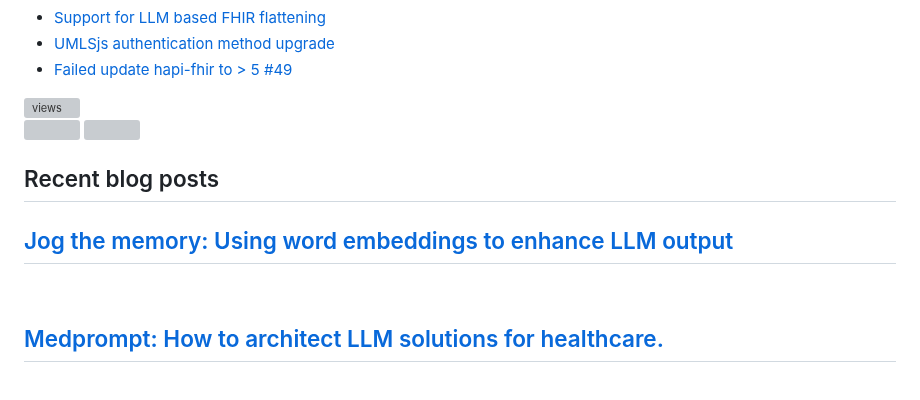
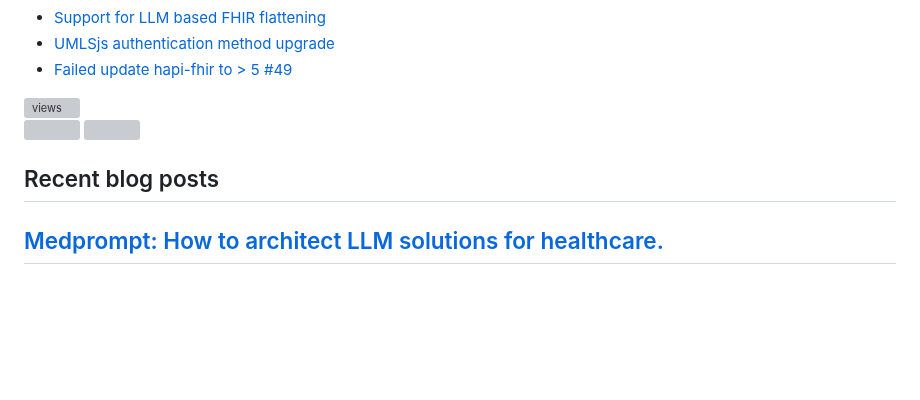
Before and after one commit to dermatologist/dermatologist, a Markdown page: README.md, the part around one of its changes. Drawn GitHub-style; folded sections open; blank space fills up the shorter version; grey boxes are pictures that could not be loaded.

Commit message:
Updated with the latest blog posts

```diff
--- a/README.md
+++ b/README.md
@@ -33,8 +33,6 @@
 
   <h2>Recent blog posts</h2>
   <!-- BLOG-POST-LIST:START -->
- <h2 class='h2-blog'><a class='a-lightblue' href=https://nuchange.ca/2024/01/jog-the-memory-using-word-embeddings-to-enhance-llm-output.html>Jog the memory: Using word embeddings to enhance LLM output</a></h2>
- <br>
  <h2 class='h2-blog'><a class='a-lightblue' href=https://nuchange.ca/2023/12/medprompt-how-to-architect-llm-solutions-for-healthcare.html>Medprompt: How to architect LLM solutions for healthcare.</a></h2>
  <br>
  <h2 class='h2-blog'><a class='a-lightblue' href=https://nuchange.ca/2023/09/named-entity-recognition-using-llms-a-ctakes-alternative.html>Named Entity Recognition using LLMs: a cTakes alternative?</a></h2>
```
Also changed, not shown: other parts of README.md (+2 -0 lines).
